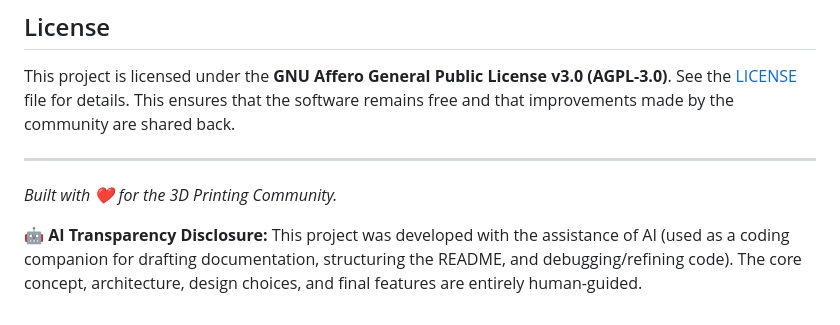
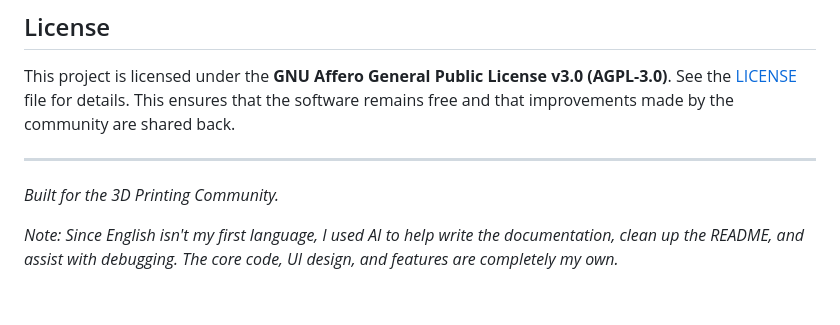
Before and after one commit to TeeCodeDev/GyroidVault, a Markdown page: README.md, the part around the change. GitHub-like rendering.

Commit message:
clean up readme

```diff
--- a/README.md
+++ b/README.md
@@ -107,6 +107,6 @@ To enable password resets and user invitations, you need to configure SMTP:
 This project is licensed under the **GNU Affero General Public License v3.0 (AGPL-3.0)**. See the [LICENSE](LICENSE) file for details. This ensures that the software remains free and that improvements made by the community are shared back.
 
 ---
-*Built with ❤️ for the 3D Printing Community.*
+*Built for the 3D Printing Community.*
 
-🤖 **AI Transparency Disclosure:** This project was developed with the assistance of AI (used as a coding companion for drafting documentation, structuring the README, and debugging/refining code). The core concept, architecture, design choices, and final features are entirely human-guided.
+*Note: Since English isn't my first language, I used AI to help write the documentation, clean up the README, and assist with debugging. The core code, UI design, and features are completely my own.*
```
